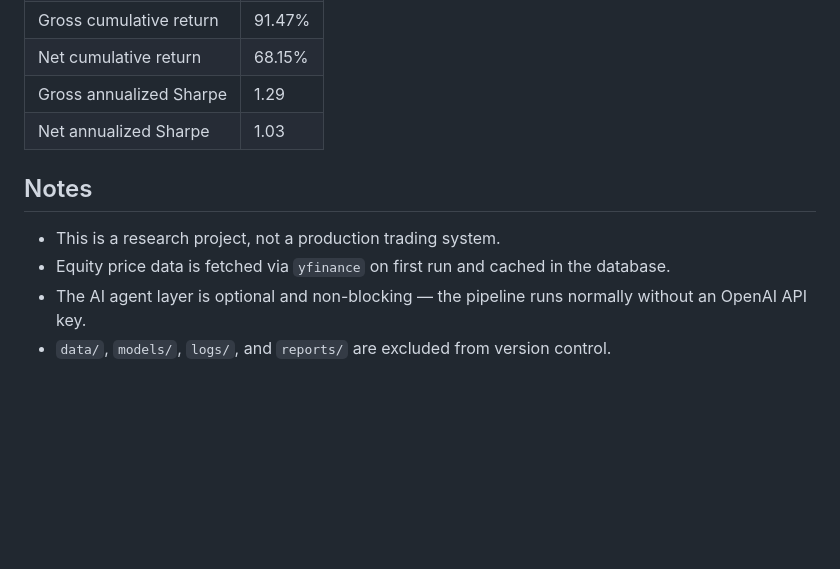
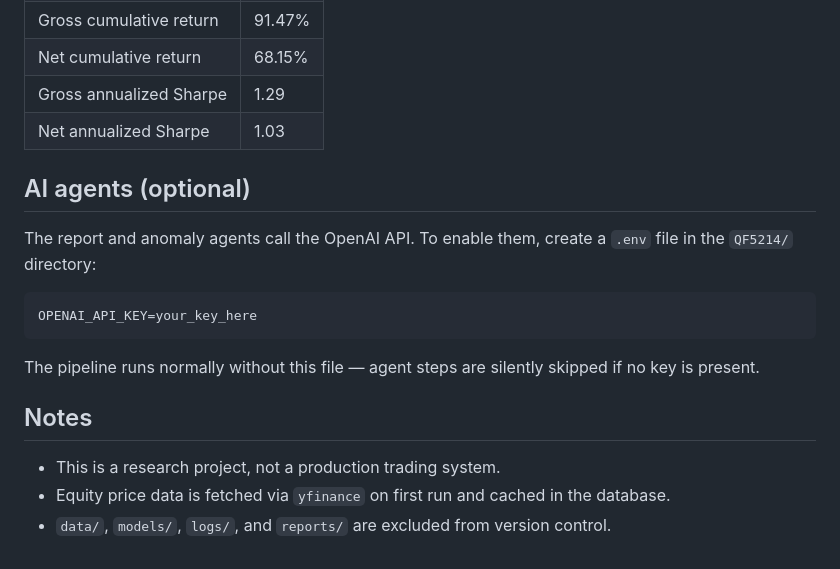
Before and after one commit to PangBoJason/QF5214_GROUP3, a Markdown page: QF5214/README.md, the part around the change. GitHub-like rendering; blank space fills up the shorter version.

Commit message:
docs: add .env setup instructions for AI agents
Co-Authored-By: Claude Sonnet 4.6 <noreply@anthropic.com>

````diff
--- a/QF5214/README.md
+++ b/QF5214/README.md
@@ -122,9 +122,18 @@ The six figures are:
 | Gross annualized Sharpe | 1.29 |
 | Net annualized Sharpe | 1.03 |
 
+## AI agents (optional)
+
+The report and anomaly agents call the OpenAI API. To enable them, create a `.env` file in the `QF5214/` directory:
+
+```
+OPENAI_API_KEY=your_key_here
+```
+
+The pipeline runs normally without this file — agent steps are silently skipped if no key is present.
+
 ## Notes
 
 - This is a research project, not a production trading system.
 - Equity price data is fetched via `yfinance` on first run and cached in the database.
-- The AI agent layer is optional and non-blocking — the pipeline runs normally without an OpenAI API key.
 - `data/`, `models/`, `logs/`, and `reports/` are excluded from version control.
````
